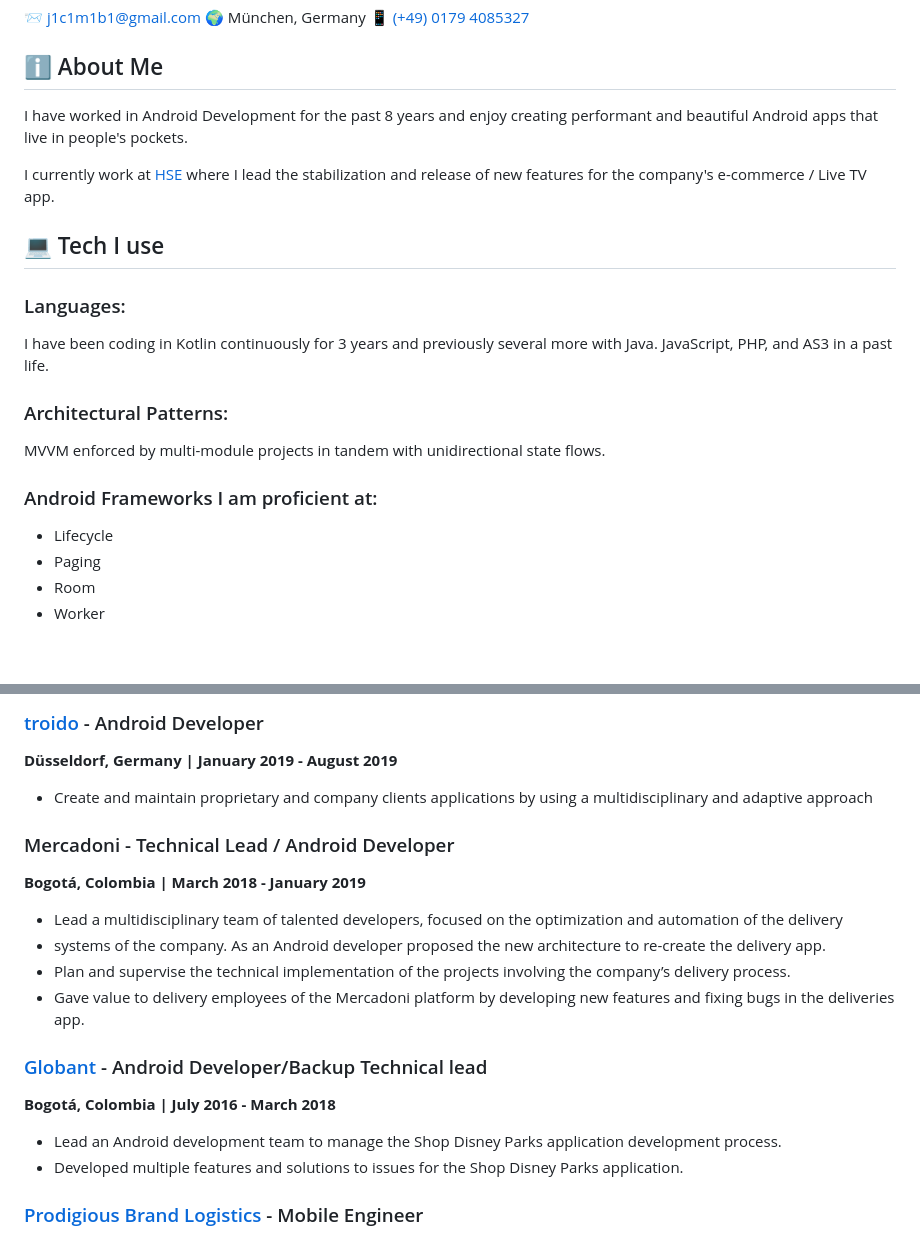
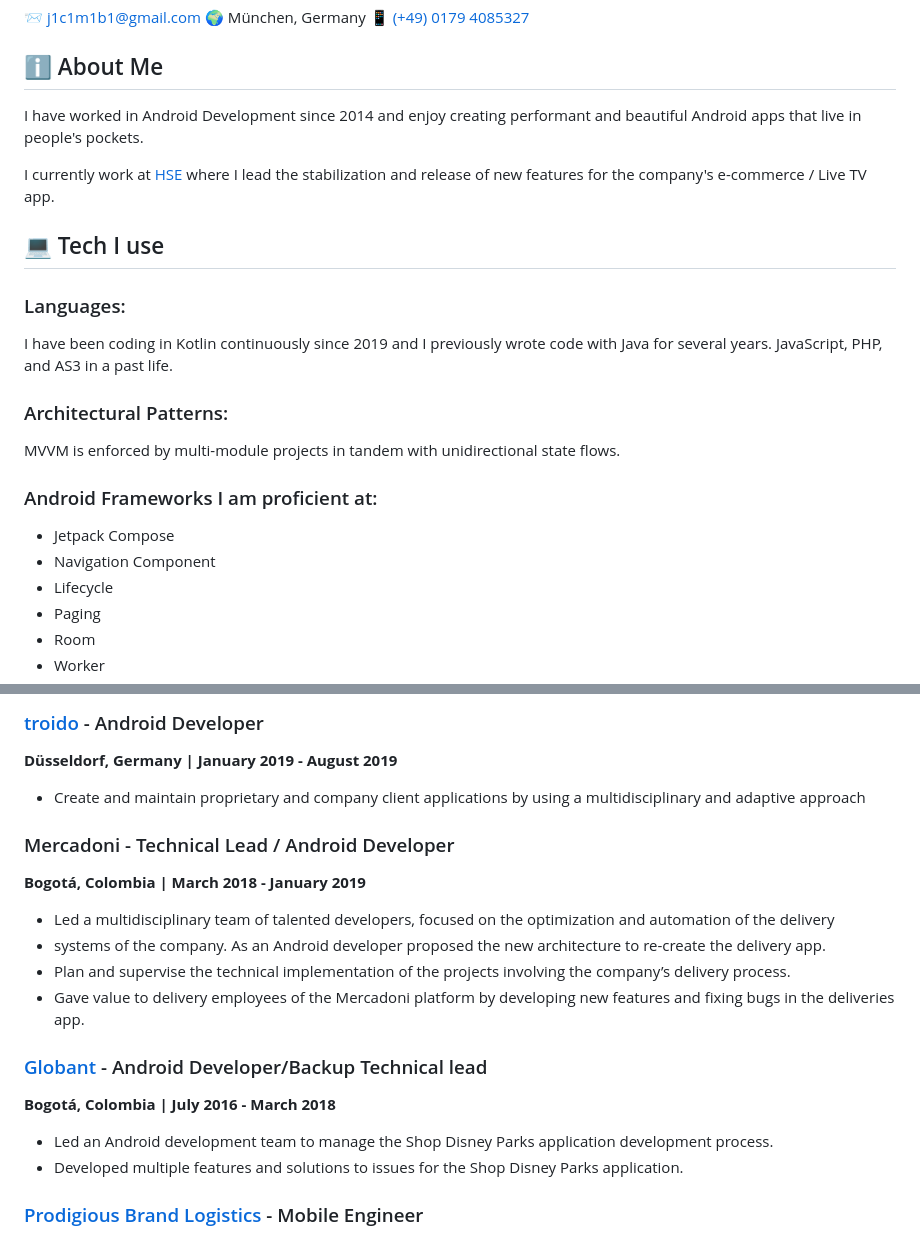
Before and after one commit to j1c1m1b1/j1c1m1b1.github.io, a Markdown page: files/resume.md, 2 parts joined by grey strips. Drawn GitHub-style; blank space fills up the shorter version.

```diff
--- a/files/resume.md
+++ b/files/resume.md
@@ -4,7 +4,7 @@
 📱 [(+49) 0179 4085327](tel:4901794085327)
 
 ## ℹ️ About Me
-I have worked in Android Development for the past 8 years and enjoy creating performant and beautiful Android apps that live in people's pockets.
+I have worked in Android Development since 2014 and enjoy creating performant and beautiful Android apps that live in people's pockets.
 
 I currently work at [HSE](http://www.hse.de/) where I lead the stabilization and release of new features for the company's e-commerce / Live TV app.
 
@@ -12,14 +12,16 @@ I currently work at [HSE](http://www.hse.de/) where I lead the stabilization and
 
 ### Languages:
 
-I have been coding in Kotlin continuously for 3 years and previously several more with Java. JavaScript, PHP, and AS3 in a past life.
+I have been coding in Kotlin continuously since 2019 and I previously wrote code with Java for several years. JavaScript, PHP, and AS3 in a past life.
 
 ### Architectural Patterns:
 
-MVVM enforced by multi-module projects in tandem with unidirectional state flows.
+MVVM is enforced by multi-module projects in tandem with unidirectional state flows.
 
 ### Android Frameworks I am proficient at:
 
+* Jetpack Compose
+* Navigation Component
 * Lifecycle
 * Paging
 * Room
@@ -125,13 +127,13 @@ MVVM enforced by multi-module projects in tandem with unidirectional state flows
 
 **Düsseldorf, Germany | January 2019 - August 2019**
 
-* Create and maintain proprietary and company clients applications by using a multidisciplinary and adaptive approach
+* Create and maintain proprietary and company client applications by using a multidisciplinary and adaptive approach
 
 ### Mercadoni - Technical Lead / Android Developer
 
 **Bogotá, Colombia | March 2018 - January 2019**
 
-* Lead a multidisciplinary team of talented developers, focused on the optimization and automation of the delivery
+* Led a multidisciplinary team of talented developers, focused on the optimization and automation of the delivery
 * systems of the company. As an Android developer proposed the new architecture to re-create the delivery app.
 * Plan and supervise the technical implementation of the projects involving the company’s delivery process.
 * Gave value to delivery employees of the Mercadoni platform by developing new features and fixing bugs in the deliveries app.
@@ -140,7 +142,7 @@ MVVM enforced by multi-module projects in tandem with unidirectional state flows
 
 **Bogotá, Colombia | July 2016 - March 2018**
 
-* Lead an Android development team to manage the Shop Disney Parks application development process.
+* Led an Android development team to manage the Shop Disney Parks application development process.
 * Developed multiple features and solutions to issues for the Shop Disney Parks application.
 
 ### [Prodigious Brand Logistics](http://prodigious.com/) - Mobile Engineer
```
